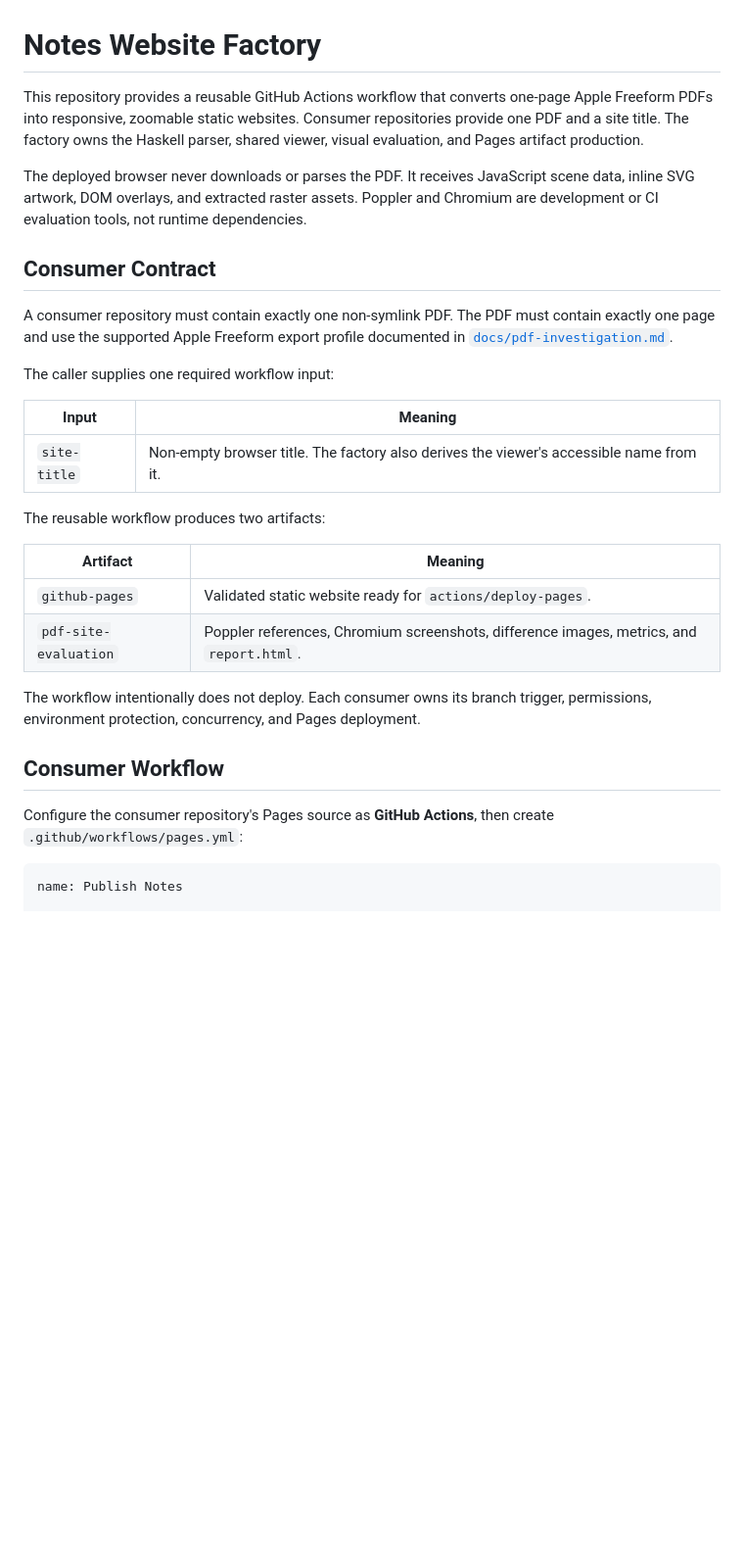
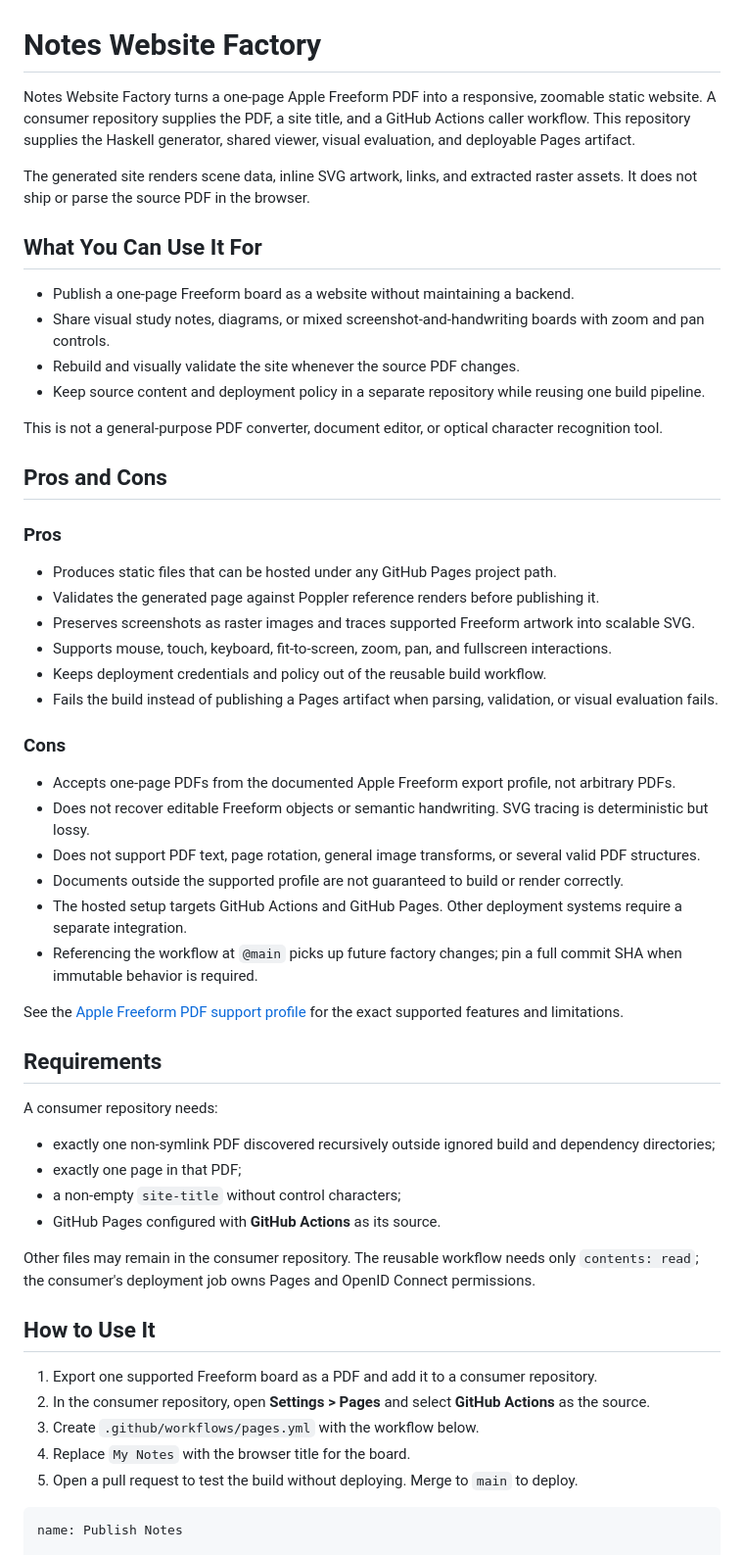
Before and after one commit to bajor/notes-website-factory, a Markdown page: README.md, the part around one of its changes. Shown at 98% size. GitHub-like rendering; blank space fills up the shorter version.

````diff
--- a/README.md
+++ b/README.md
@@ -1,31 +1,58 @@
 # Notes Website Factory
 
-This repository provides a reusable GitHub Actions workflow that converts one-page Apple Freeform PDFs into responsive, zoomable static websites. Consumer repositories provide one PDF and a site title. The factory owns the Haskell parser, shared viewer, visual evaluation, and Pages artifact production.
+Notes Website Factory turns a one-page Apple Freeform PDF into a responsive, zoomable static website. A consumer repository supplies the PDF, a site title, and a GitHub Actions caller workflow. This repository supplies the Haskell generator, shared viewer, visual evaluation, and deployable Pages artifact.
 
-The deployed browser never downloads or parses the PDF. It receives JavaScript scene data, inline SVG artwork, DOM overlays, and extracted raster assets. Poppler and Chromium are development or CI evaluation tools, not runtime dependencies.
+The generated site renders scene data, inline SVG artwork, links, and extracted raster assets. It does not ship or parse the source PDF in the browser.
 
-## Consumer Contract
+## What You Can Use It For
 
-A consumer repository must contain exactly one non-symlink PDF. The PDF must contain exactly one page and use the supported Apple Freeform export profile documented in [`docs/pdf-investigation.md`](docs/pdf-investigation.md).
+- Publish a one-page Freeform board as a website without maintaining a backend.
+- Share visual study notes, diagrams, or mixed screenshot-and-handwriting boards with zoom and pan controls.
+- Rebuild and visually validate the site whenever the source PDF changes.
+- Keep source content and deployment policy in a separate repository while reusing one build pipeline.
 
-The caller supplies one required workflow input:
+This is not a general-purpose PDF converter, document editor, or optical character recognition tool.
 
-| Input | Meaning |
-| --- | --- |
-| `site-title` | Non-empty browser title. The factory also derives the viewer's accessible name from it. |
+## Pros and Cons
 
-The reusable workflow produces two artifacts:
+### Pros
 
-| Artifact | Meaning |
-| --- | --- |
-| `github-pages` | Validated static website ready for `actions/deploy-pages`. |
-| `pdf-site-evaluation` | Poppler references, Chromium screenshots, difference images, metrics, and `report.html`. |
+- Produces static files that can be hosted under any GitHub Pages project path.
+- Validates the generated page against Poppler reference renders before publishing it.
+- Preserves screenshots as raster images and traces supported Freeform artwork into scalable SVG.
+- Supports mouse, touch, keyboard, fit-to-screen, zoom, pan, and fullscreen interactions.
+- Keeps deployment credentials and policy out of the reusable build workflow.
+- Fails the build instead of publishing a Pages artifact when parsing, validation, or visual evaluation fails.
 
-The workflow intentionally does not deploy. Each consumer owns its branch trigger, permissions, environment protection, concurrency, and Pages deployment.
+### Cons
 
-## Consumer Workflow
+- Accepts one-page PDFs from the documented Apple Freeform export profile, not arbitrary PDFs.
+- Does not recover editable Freeform objects or semantic handwriting. SVG tracing is deterministic but lossy.
+- Does not support PDF text, page rotation, general image transforms, or several valid PDF structures.
+- Documents outside the supported profile are not guaranteed to build or render correctly.
+- The hosted setup targets GitHub Actions and GitHub Pages. Other deployment systems require a separate integration.
+- Referencing the workflow at `@main` picks up future factory changes; pin a full commit SHA when immutable behavior is required.
 
-Configure the consumer repository's Pages source as **GitHub Actions**, then create `.github/workflows/pages.yml`:
+See the [Apple Freeform PDF support profile](docs/pdf-investigation.md) for the exact supported features and limitations.
+
+## Requirements
+
+A consumer repository needs:
+
+- exactly one non-symlink PDF discovered recursively outside ignored build and dependency directories;
+- exactly one page in that PDF;
+- a non-empty `site-title` without control characters;
+- GitHub Pages configured with **GitHub Actions** as its source.
+
+Other files may remain in the consumer repository. The reusable workflow needs only `contents: read`; the consumer's deployment job owns Pages and OpenID Connect permissions.
+
+## How to Use It
+
+1. Export one supported Freeform board as a PDF and add it to a consumer repository.
+2. In the consumer repository, open **Settings > Pages** and select **GitHub Actions** as the source.
+3. Create `.github/workflows/pages.yml` with the workflow below.
+4. Replace `My Notes` with the browser title for the board.
+5. Open a pull request to test the build without deploying. Merge to `main` to deploy.
 
 ```yaml
 name: Publish Notes
````
Also changed, not shown: other parts of README.md (+23 -73 lines), AGENTS.md (+61 -82 lines).
